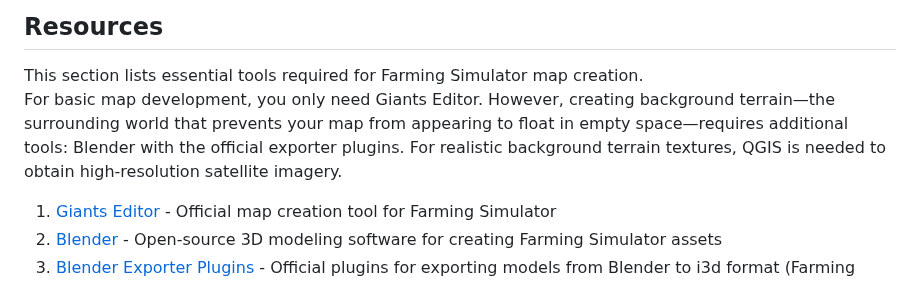
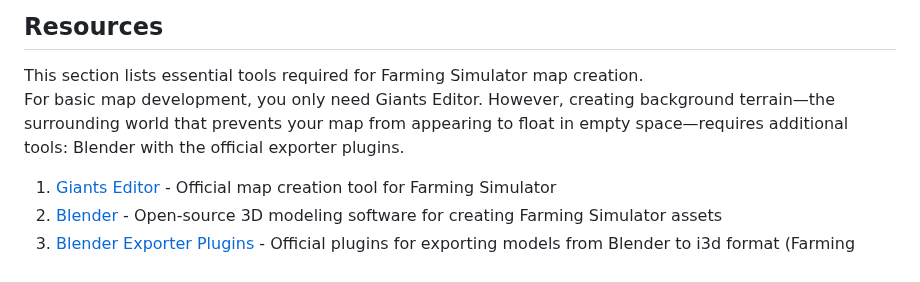
Before and after one commit to iwatkot/maps4fs, a Markdown page: README.md, the part around the change. GitHub-like rendering.

Commit message:
Update resources section in README.md
Clarified the tools needed for background terrain creation.

```diff
--- a/README.md
+++ b/README.md
@@ -86,7 +86,7 @@ For newcomers to map creation, here's the typical workflow:
 ## Resources
 
 This section lists essential tools required for Farming Simulator map creation.<br>
-For basic map development, you only need Giants Editor. However, creating background terrain—the surrounding world that prevents your map from appearing to float in empty space—requires additional tools: Blender with the official exporter plugins. For realistic background terrain textures, QGIS is needed to obtain high-resolution satellite imagery.<br>
+For basic map development, you only need Giants Editor. However, creating background terrain—the surrounding world that prevents your map from appearing to float in empty space—requires additional tools: Blender with the official exporter plugins.<br>
 
 1. [Giants Editor](https://gdn.giants-software.com/downloads.php) - Official map creation tool for Farming Simulator
 2. [Blender](https://www.blender.org/download/) - Open-source 3D modeling software for creating Farming Simulator assets
```
